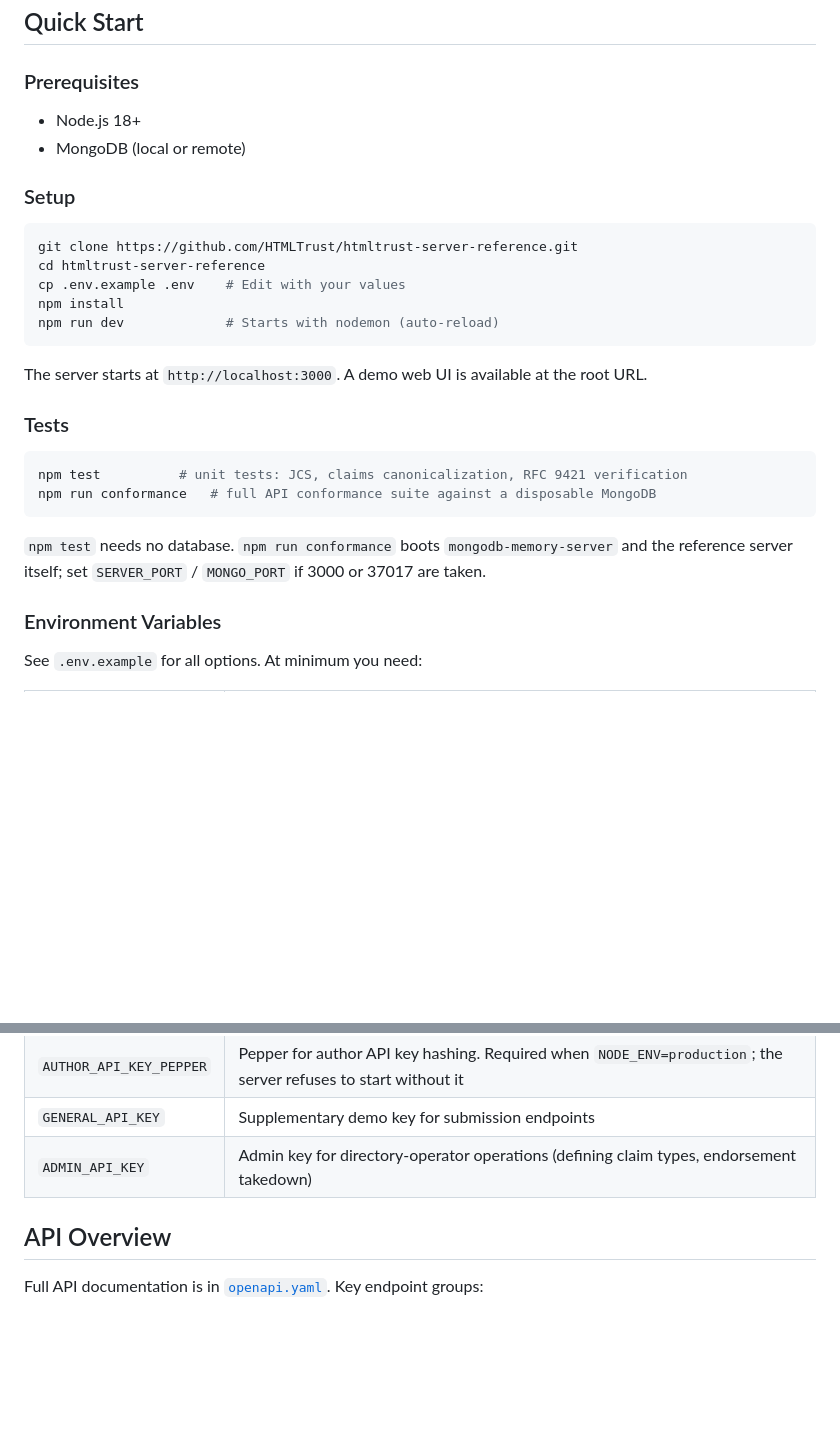
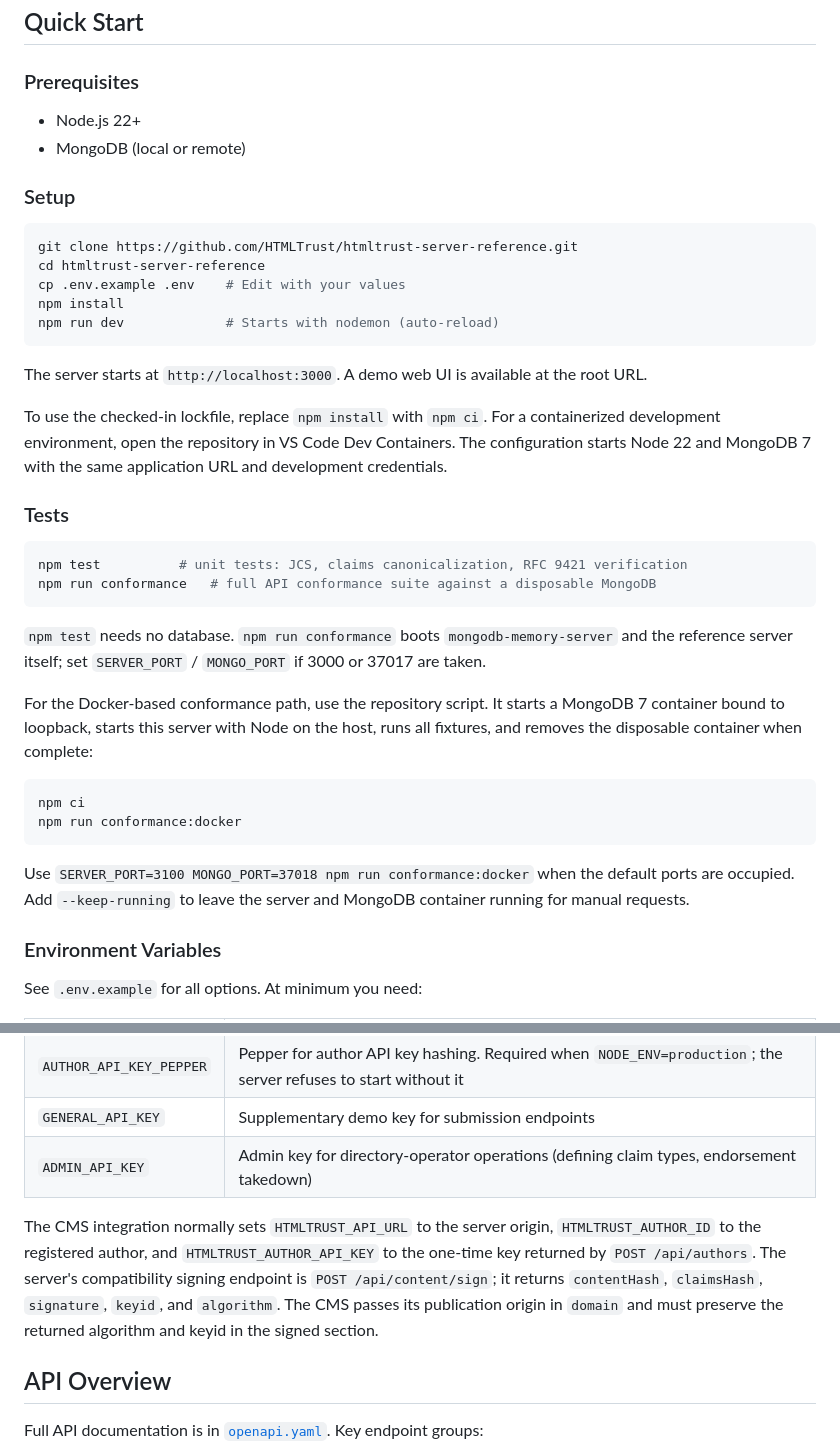
Before and after one commit to HTMLTrust/htmltrust-server-reference, a Markdown page: README.md, 2 parts joined by grey strips. Drawn GitHub-style; blank space fills up the shorter version.

Commit message:
docs: clarify server setup and conformance

````diff
--- a/README.md
+++ b/README.md
@@ -36,7 +36,7 @@ This server implements the **Trust Directory** component of the HTMLTrust system
 
 ### Prerequisites
 
-- Node.js 18+
+- Node.js 22+
 - MongoDB (local or remote)
 
 ### Setup
@@ -51,6 +51,11 @@ npm run dev             # Starts with nodemon (auto-reload)
 
 The server starts at `http://localhost:3000`. A demo web UI is available at the root URL.
 
+To use the checked-in lockfile, replace `npm install` with `npm ci`. For a
+containerized development environment, open the repository in VS Code Dev
+Containers. The configuration starts Node 22 and MongoDB 7 with the same
+application URL and development credentials.
+
 ### Tests
 
 ```sh
@@ -59,6 +64,19 @@ npm run conformance   # full API conformance suite against a disposable MongoDB
 ```
 
 `npm test` needs no database. `npm run conformance` boots `mongodb-memory-server` and the reference server itself; set `SERVER_PORT` / `MONGO_PORT` if 3000 or 37017 are taken.
+
+For the Docker-based conformance path, use the repository script. It starts a
+MongoDB 7 container bound to loopback, starts this server with Node on the
+host, runs all fixtures, and removes the disposable container when complete:
+
+```sh
+npm ci
+npm run conformance:docker
+```
+
+Use `SERVER_PORT=3100 MONGO_PORT=37018 npm run conformance:docker` when the
+default ports are occupied. Add `--keep-running` to leave the server and
+MongoDB container running for manual requests.
 
 ### Environment Variables
 
@@ -70,6 +88,14 @@ See `.env.example` for all options. At minimum you need:
 | `AUTHOR_API_KEY_PEPPER` | Pepper for author API key hashing. Required when `NODE_ENV=production`; the server refuses to start without it |
 | `GENERAL_API_KEY` | Supplementary demo key for submission endpoints |
 | `ADMIN_API_KEY` | Admin key for directory-operator operations (defining claim types, endorsement takedown) |
+
+The CMS integration normally sets `HTMLTRUST_API_URL` to the server origin,
+`HTMLTRUST_AUTHOR_ID` to the registered author, and
+`HTMLTRUST_AUTHOR_API_KEY` to the one-time key returned by `POST /api/authors`.
+The server's compatibility signing endpoint is
+`POST /api/content/sign`; it returns `contentHash`, `claimsHash`, `signature`,
+`keyid`, and `algorithm`. The CMS passes its publication origin in `domain` and
+must preserve the returned algorithm and keyid in the signed section.
 
 ## API Overview
 
````
